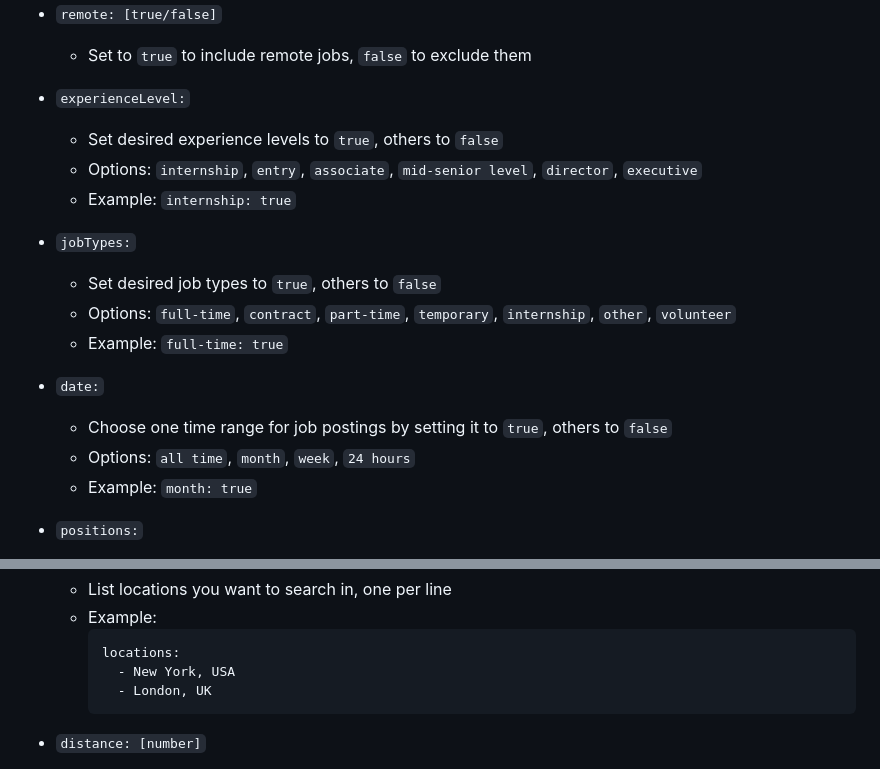
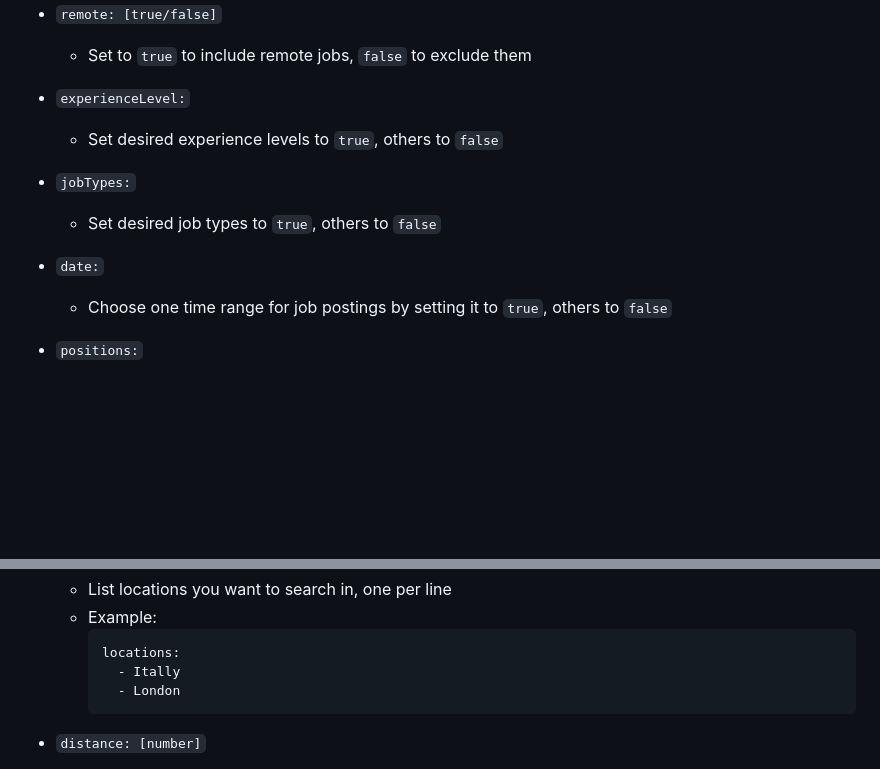
Before and after one commit to feder-cr/Auto_Jobs_Applier_AIHawk, a Markdown page: README.md, 2 parts joined by grey strips. Rendered like a GitHub page; blank space fills up the shorter version.

````diff
--- a/README.md
+++ b/README.md
@@ -112,18 +112,13 @@ This file defines your job search parameters and bot behavior. Each section cont
 
 - `experienceLevel:`
   - Set desired experience levels to `true`, others to `false`
-  - Options: `internship`, `entry`, `associate`, `mid-senior level`, `director`, `executive`
-  - Example: `internship: true`
 
 - `jobTypes:`
   - Set desired job types to `true`, others to `false`
-  - Options: `full-time`, `contract`, `part-time`, `temporary`, `internship`, `other`, `volunteer`
-  - Example: `full-time: true`
 
 - `date:`
   - Choose one time range for job postings by setting it to `true`, others to `false`
-  - Options: `all time`, `month`, `week`, `24 hours`
-  - Example: `month: true`
+
 
 - `positions:`
   - List job titles you're interested in, one per line
@@ -139,8 +134,8 @@ This file defines your job search parameters and bot behavior. Each section cont
   - Example:
     ```yaml
     locations:
-      - New York, USA
-      - London, UK
+      - Itally
+      - London
     ```
 
 - `distance: [number]`
````
